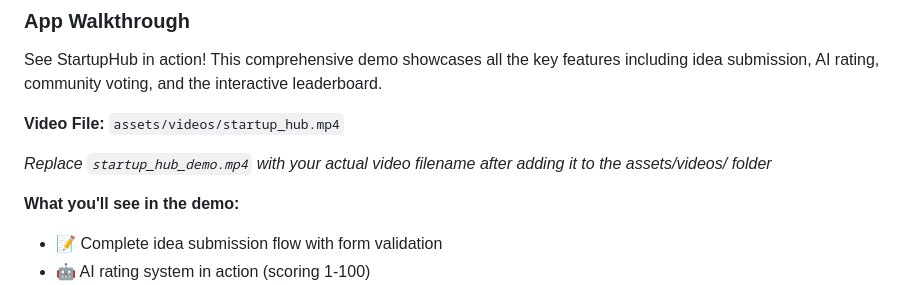
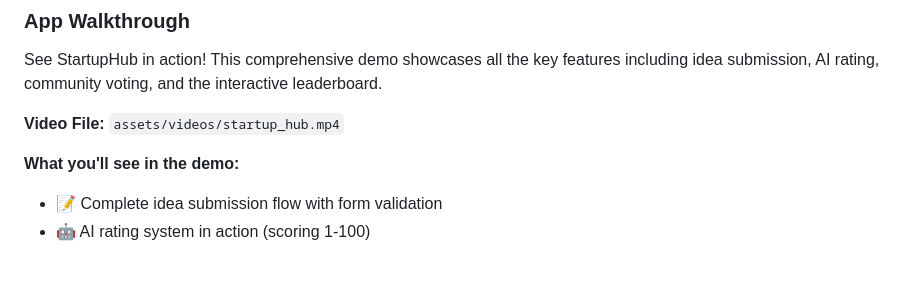
Before and after one commit to harshans22/pgagi_assign, a Markdown page: README.md, the part around the change. Rendered like a GitHub page; blank space fills up the shorter version.

Commit message:
Remove placeholder text for video filename in README.md and clarify demo content

```diff
--- a/README.md
+++ b/README.md
@@ -222,8 +222,6 @@ See StartupHub in action! This comprehensive demo showcases all the key features
 
 **Video File:** `assets/videos/startup_hub.mp4`
 
-*Replace `startup_hub_demo.mp4` with your actual video filename after adding it to the assets/videos/ folder*
-
 **What you'll see in the demo:**
 - 📝 Complete idea submission flow with form validation
 - 🤖 AI rating system in action (scoring 1-100)
```
